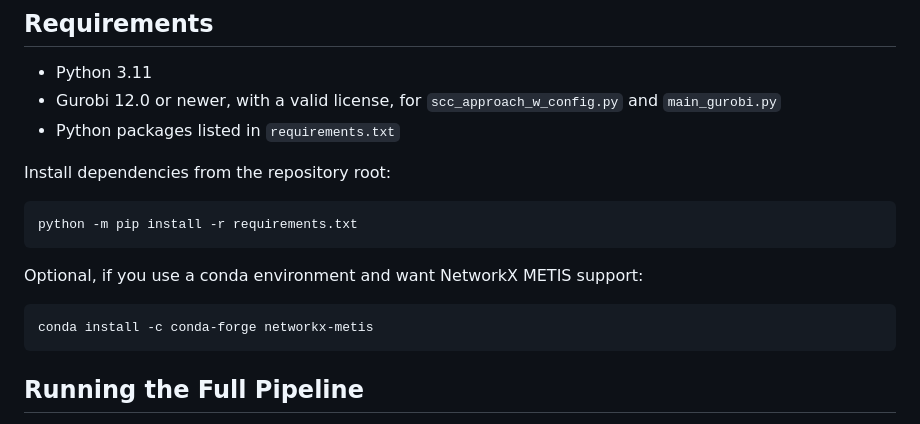
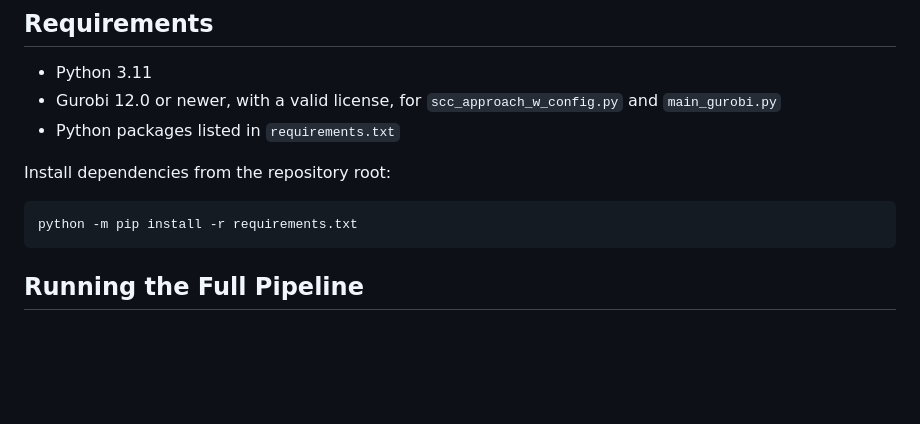
Before and after one commit to ThB03/Polytime-Procedures-for-Conflict-Inequalities-Elimination-and-Fixing, a Markdown page: README.md, the part around the change. Drawn GitHub-style; blank space fills up the shorter version.

Commit message:
Removing legacy nx-metis support

````diff
--- a/README.md
+++ b/README.md
@@ -47,12 +47,6 @@ Install dependencies from the repository root:
 
 ```bash
 python -m pip install -r requirements.txt
-```
-
-Optional, if you use a conda environment and want NetworkX METIS support:
-
-```bash
-conda install -c conda-forge networkx-metis
 ```
 
 ## Running the Full Pipeline
````
